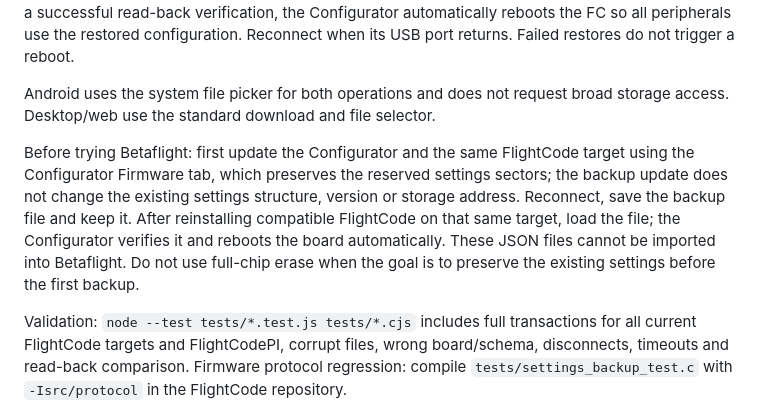
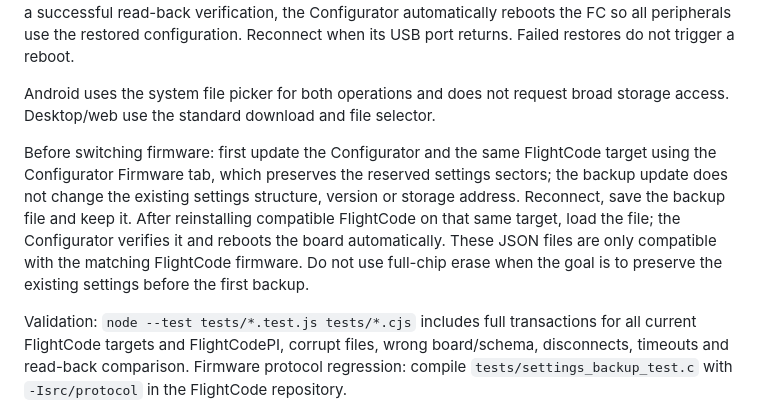
Before and after one commit to tommyleo/FlightCodeConfigurator, a Markdown page: README.md, the part around the change. GitHub-like rendering.

Commit message:
docs: remove Betaflight references from README

```diff
--- a/README.md
+++ b/README.md
@@ -129,7 +129,7 @@ Load backup validates the complete file, board model, firmware family and settin
 
 Android uses the system file picker for both operations and does not request broad storage access. Desktop/web use the standard download and file selector.
 
-Before trying Betaflight: first update the Configurator and the same FlightCode target using the Configurator Firmware tab, which preserves the reserved settings sectors; the backup update does not change the existing settings structure, version or storage address. Reconnect, save the backup file and keep it. After reinstalling compatible FlightCode on that same target, load the file; the Configurator verifies it and reboots the board automatically. These JSON files cannot be imported into Betaflight. Do not use full-chip erase when the goal is to preserve the existing settings before the first backup.
+Before switching firmware: first update the Configurator and the same FlightCode target using the Configurator Firmware tab, which preserves the reserved settings sectors; the backup update does not change the existing settings structure, version or storage address. Reconnect, save the backup file and keep it. After reinstalling compatible FlightCode on that same target, load the file; the Configurator verifies it and reboots the board automatically. These JSON files are only compatible with the matching FlightCode firmware. Do not use full-chip erase when the goal is to preserve the existing settings before the first backup.
 
 Validation: `node --test tests/*.test.js tests/*.cjs` includes full transactions for all current FlightCode targets and FlightCodePI, corrupt files, wrong board/schema, disconnects, timeouts and read-back comparison. Firmware protocol regression: compile `tests/settings_backup_test.c` with `-Isrc/protocol` in the FlightCode repository.
 
```
